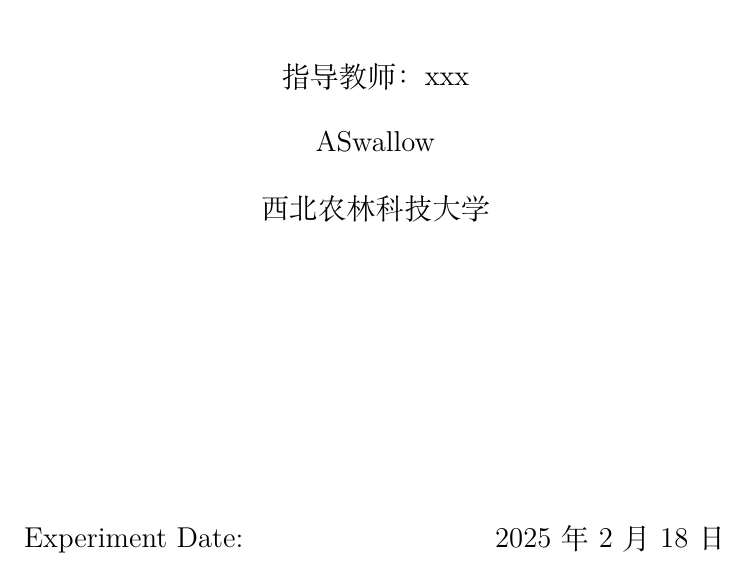
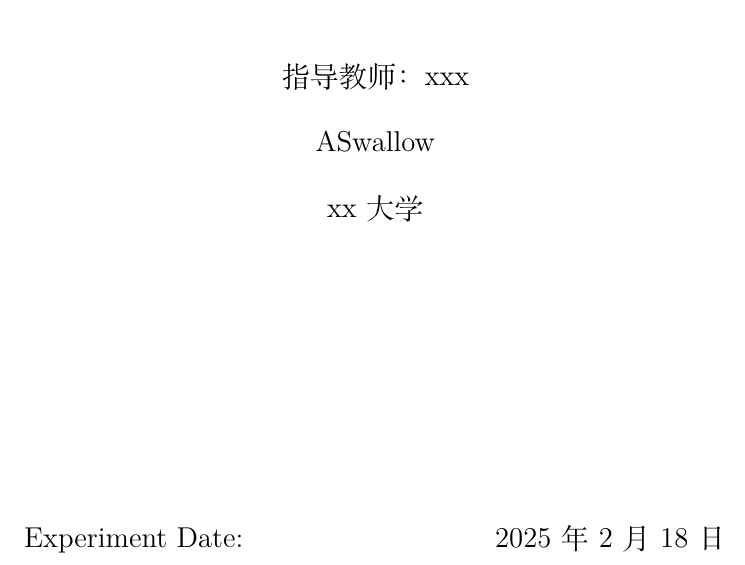
Before and after one commit to ASwallow/--ASallow, a LaTeX document (document.tex): part of page 1 of 6, cut so that both start at the same text. Compiled offline with XeLaTeX.

Commit message:
Update document.tex

```diff
--- a/document.tex
+++ b/document.tex
@@ -54,7 +54,7 @@
 		{\Large 实验名称}\par\vspace{1cm}
 		{\large 指导教师：xxx}\par\vspace{0.5cm}
 		{\large ASwallow}\par\vspace{0.5cm}
-		{\large 西北农林科技大学}\par\vspace{5cm}
+		{\large xx大学}\par\vspace{5cm}
 
 		\large Experiment Date: \hspace{4cm} \today\par\vspace{0.5cm} % 实验日期
 		\rule{10cm}{0.4pt} \\
```
